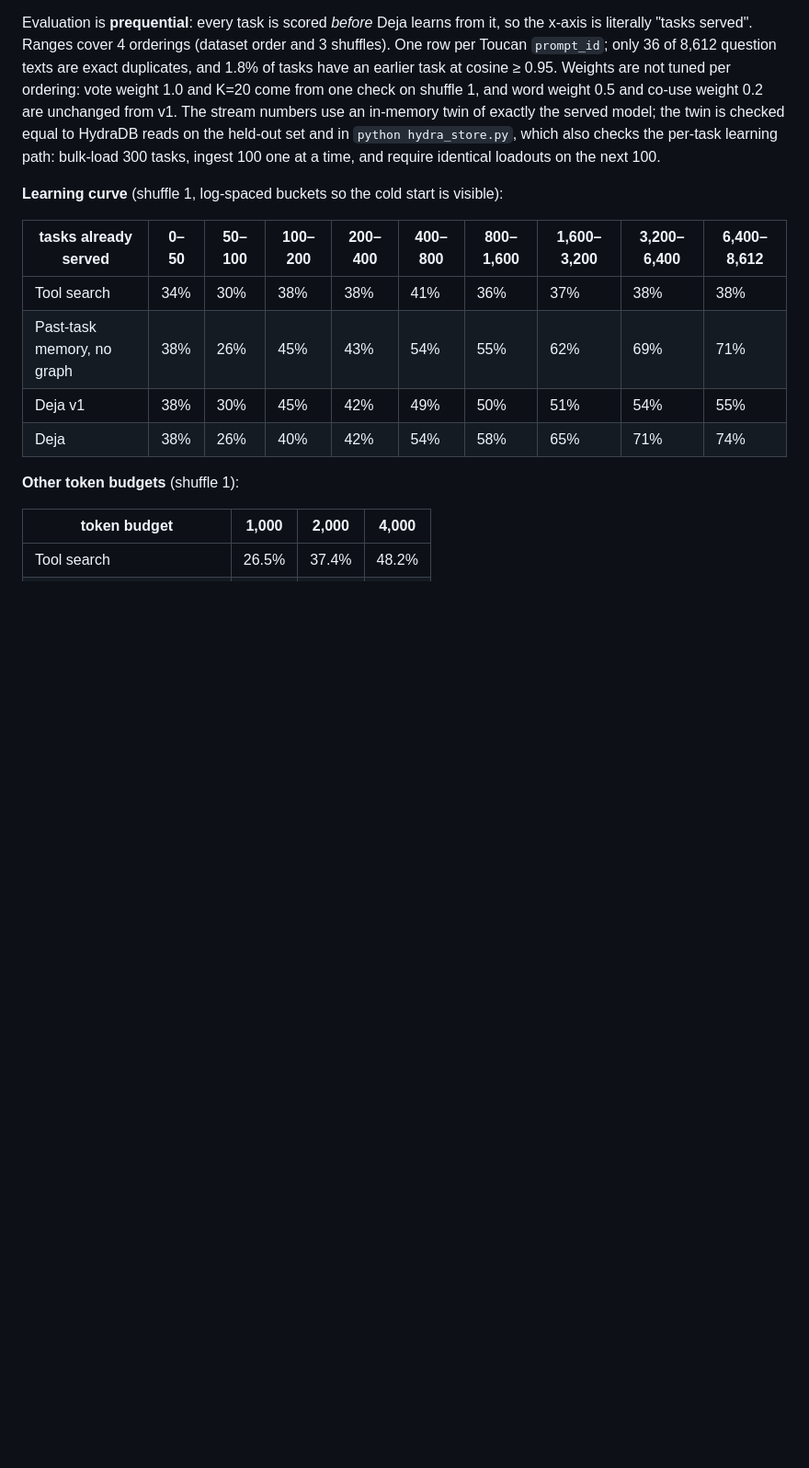
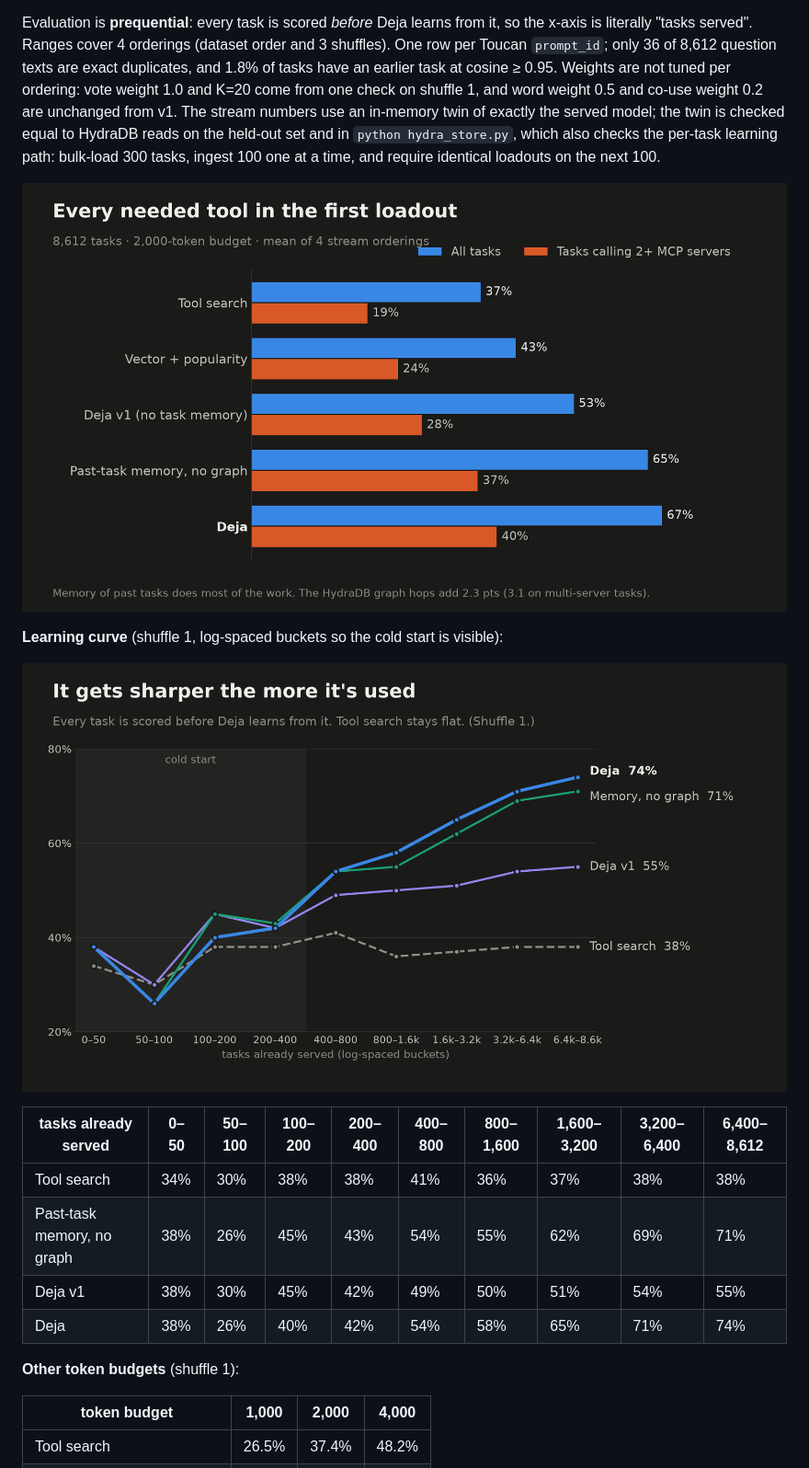
Before and after one commit to AymanKhan9/deja-hydradb, a Markdown page: README.md, the part around one of its changes. Shown at 92% size. GitHub-like rendering; pictures changed too: docs/img/2_results.png (added), docs/img/3_learning_curve.png (added); blank space fills up the shorter version.

Commit message:
Stable Vercel link, charts generated from results (docs/img), README links the X article
Co-Authored-By: Claude Opus 5.5 <noreply@anthropic.com>

```diff
--- a/README.md
+++ b/README.md
@@ -40,7 +42,11 @@ unchanged from v1. The stream numbers use an in-memory twin of exactly the serve
 HydraDB reads on the held-out set and in `python hydra_store.py`, which also checks the per-task learning path: bulk-load
 300 tasks, ingest 100 one at a time, and require identical loadouts on the next 100.
 
+![results](docs/img/2_results.png)
+
 **Learning curve** (shuffle 1, log-spaced buckets so the cold start is visible):
+
+![learning curve](docs/img/3_learning_curve.png)
 
 | tasks already served | 0–50 | 50–100 | 100–200 | 200–400 | 400–800 | 800–1,600 | 1,600–3,200 | 3,200–6,400 | 6,400–8,612 |
 |---|---|---|---|---|---|---|---|---|---|
```
Also changed, not shown: other parts of README.md (+5 -1 lines), docs/img/1_cover.png (added), docs/img/4_how_it_works.png (added), 5 other files.
